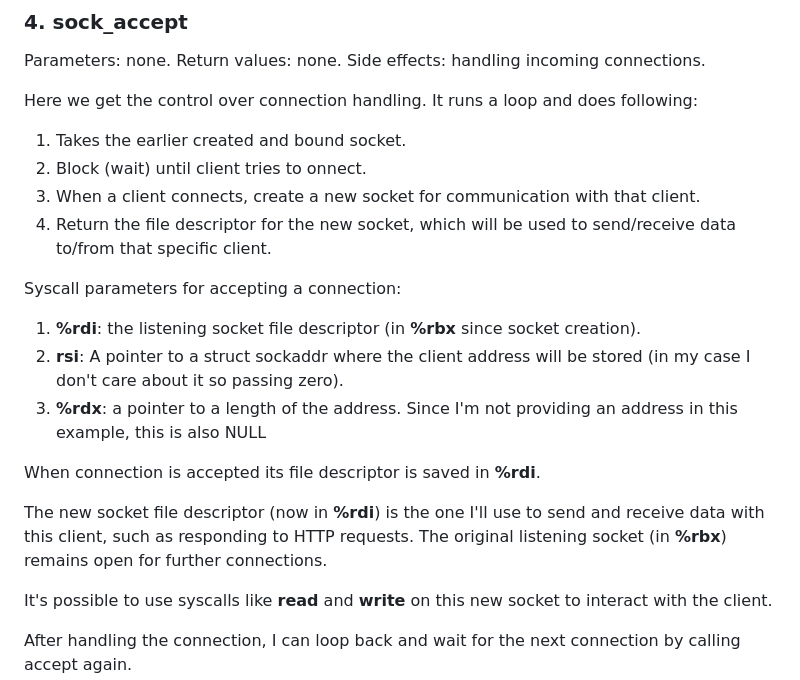
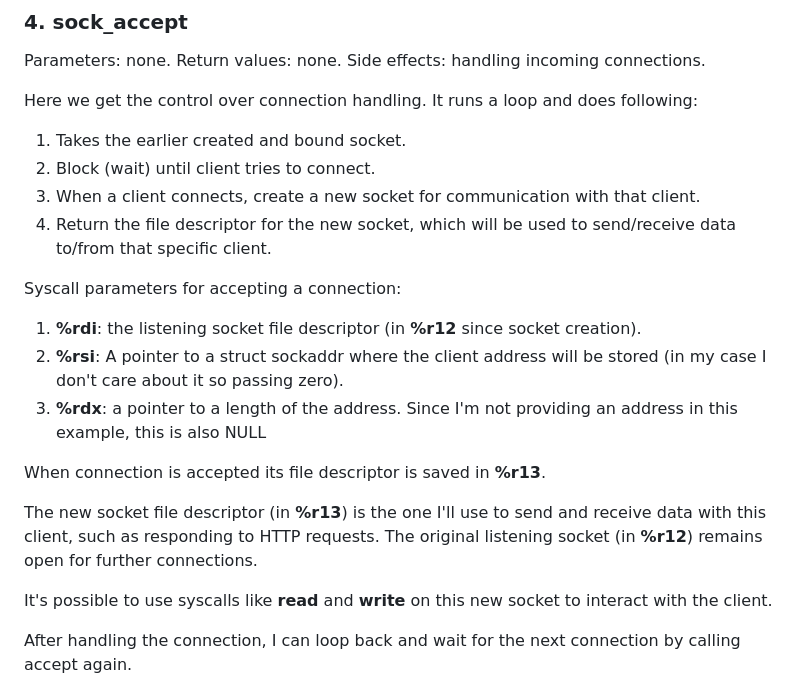
Before and after one commit to Zakharii-Husar/asm_server, a Markdown page: readme.md, the part around the change printed below. Rendered like a GitHub page.

```diff
--- a/readme.md
+++ b/readme.md
@@ -62,19 +89,19 @@ Side effects: handling incoming connections.
 Here we get the control over connection handling. It runs a loop and does following:
 
  1. Takes the earlier created and bound socket.
- 2. Block (wait) until client tries to onnect.
+ 2. Block (wait) until client tries to connect.
  3. When a client connects, create a new socket for communication with that client.
  4. Return the file descriptor for the new socket, which will be used to send/receive data to/from that specific client.
 
 Syscall parameters for accepting a connection:
 
- 1. **%rdi**:  the listening socket file descriptor (in **%rbx** since socket creation).
- 2. **rsi**: A pointer to a struct sockaddr where the client address will be stored (in my case I don't care about it so passing zero).
+ 1. **%rdi**:  the listening socket file descriptor (in **%r12** since socket creation).
+ 2. **%rsi**: A pointer to a struct sockaddr where the client address will be stored (in my case I don't care about it so passing zero).
  3. **%rdx**: a pointer to a length of the address. Since I'm not providing an address in this example, this is also NULL
 
-When connection is accepted its file descriptor is saved in **%rdi**.
+When connection is accepted its file descriptor is saved in **%r13**.
 
-The new socket file descriptor (now in **%rdi**) is the one I'll use to send and receive data with this client, such as responding to HTTP requests. The original listening socket (in **%rbx**) remains open for further connections.
+The new socket file descriptor (in **%r13**) is the one I'll use to send and receive data with this client, such as responding to HTTP requests. The original listening socket (in **%r12**) remains open for further connections.
 
 It's possible to use syscalls like **read** and **write** on this new socket to interact with the client.
 
```
Also changed, not shown: other parts of readme.md (+79 -32 lines).
